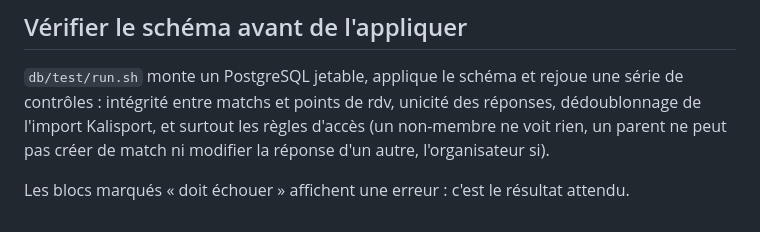
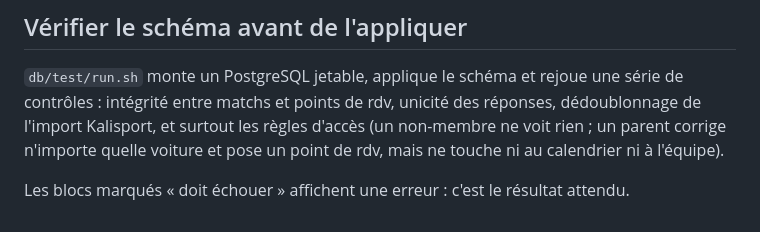
Before and after one commit to smndhm/transport, a Markdown page: db/README.md, the part around the change. GitHub-like rendering.

Commit message:
Corriger une description de contrôle devenue fausse
db/test/run.sh vérifie maintenant le partage coach/parent : la phrase
qui le résumait décrivait encore l'ancien.

Co-Authored-By: Claude Opus 5 <noreply@anthropic.com>
Claude-Session: https://claude.ai/code/session_019QP2htCctgRcp89GaRdL31

```diff
--- a/db/README.md
+++ b/db/README.md
@@ -118,8 +118,9 @@ ligne lui est simplement invisible.
 `db/test/run.sh` monte un PostgreSQL jetable, applique le schéma et
 rejoue une série de contrôles : intégrité entre matchs et points de rdv,
 unicité des réponses, dédoublonnage de l'import Kalisport, et surtout les
-règles d'accès (un non-membre ne voit rien, un parent ne peut pas créer
-de match ni modifier la réponse d'un autre, l'organisateur si).
+règles d'accès (un non-membre ne voit rien ; un parent corrige n'importe
+quelle voiture et pose un point de rdv, mais ne touche ni au calendrier
+ni à l'équipe).
 
 Les blocs marqués « doit échouer » affichent une erreur : c'est le
 résultat attendu.
```
